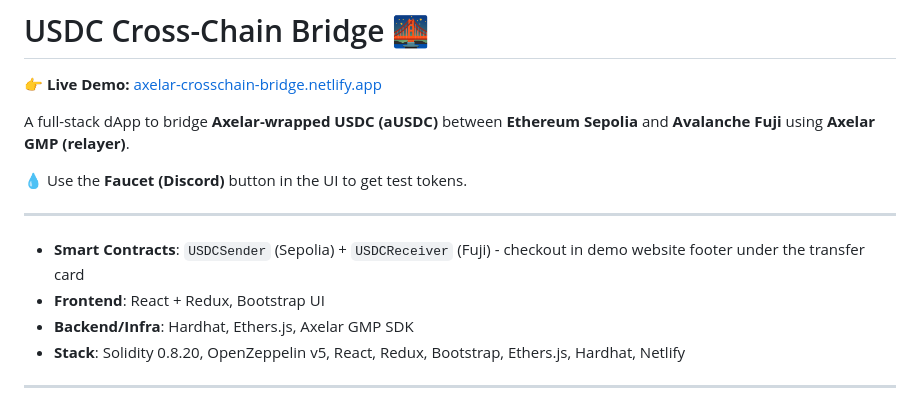
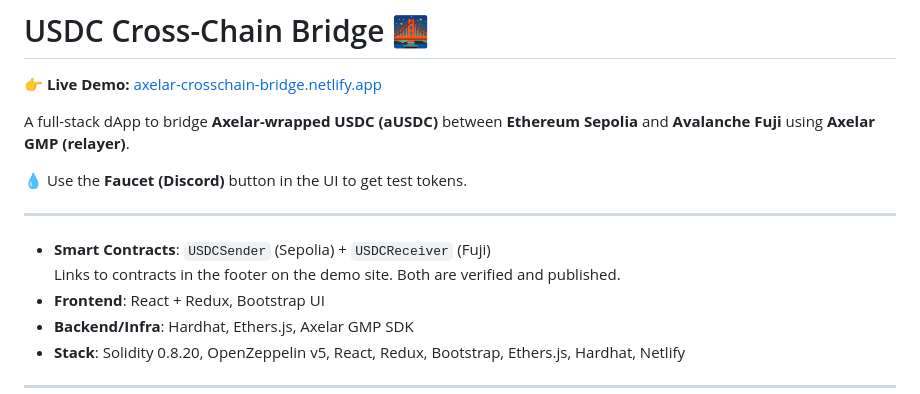
Before and after one commit to Niftie27/Crosschain_bridge, a Markdown page: README.md, the part around the change. GitHub-like rendering.

```diff
--- a/README.md
+++ b/README.md
@@ -8,7 +8,8 @@ A full-stack dApp to bridge **Axelar-wrapped USDC (aUSDC)** between **Ethereum S
 
 ---
 
-- **Smart Contracts**: `USDCSender` (Sepolia) + `USDCReceiver` (Fuji)  - checkout in demo website footer under the transfer card
+- **Smart Contracts**: `USDCSender` (Sepolia) + `USDCReceiver` (Fuji)
+  Links to contracts in the footer on the demo site. Both are verified and published.
 - **Frontend**: React + Redux, Bootstrap UI
 - **Backend/Infra**: Hardhat, Ethers.js, Axelar GMP SDK
 - **Stack**: Solidity 0.8.20, OpenZeppelin v5, React, Redux, Bootstrap, Ethers.js, Hardhat, Netlify
```
